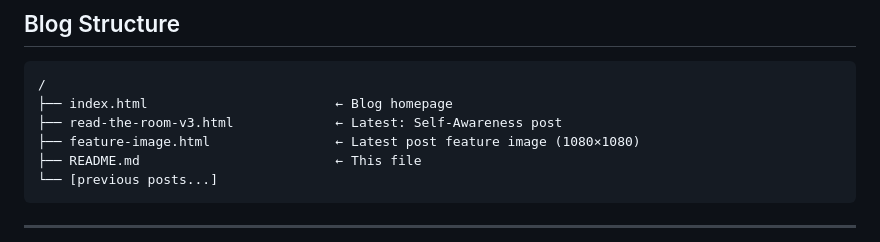
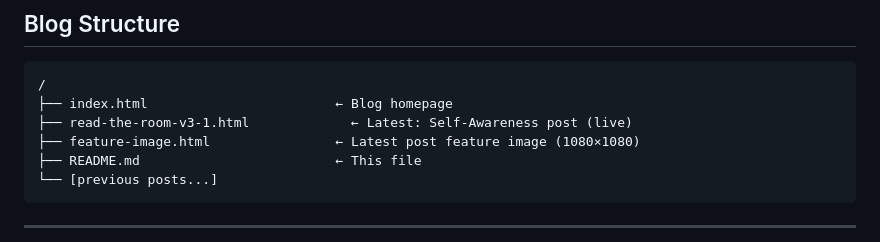
Before and after one commit to solutionssnarky-droid/solutionssnarky-droid.github.io, a Markdown page: README.md, the part around one of its changes. Rendered like a GitHub page.

Commit message:
Fix links to the latest post in README
Updated links to the latest post in the README file.

````diff
--- a/README.md
+++ b/README.md
@@ -53,7 +53,7 @@ The voice: a smart, experienced peer talking to another smart, experienced peer.
 ```
 /
 ├── index.html                        ← Blog homepage
-├── read-the-room-v3.html             ← Latest: Self-Awareness post
+├── read-the-room-v3-1.html             ← Latest: Self-Awareness post (live)
 ├── feature-image.html                ← Latest post feature image (1080×1080)
 ├── README.md                         ← This file
 └── [previous posts...]
````
Also changed, not shown: other parts of README.md (+2 -2 lines).
